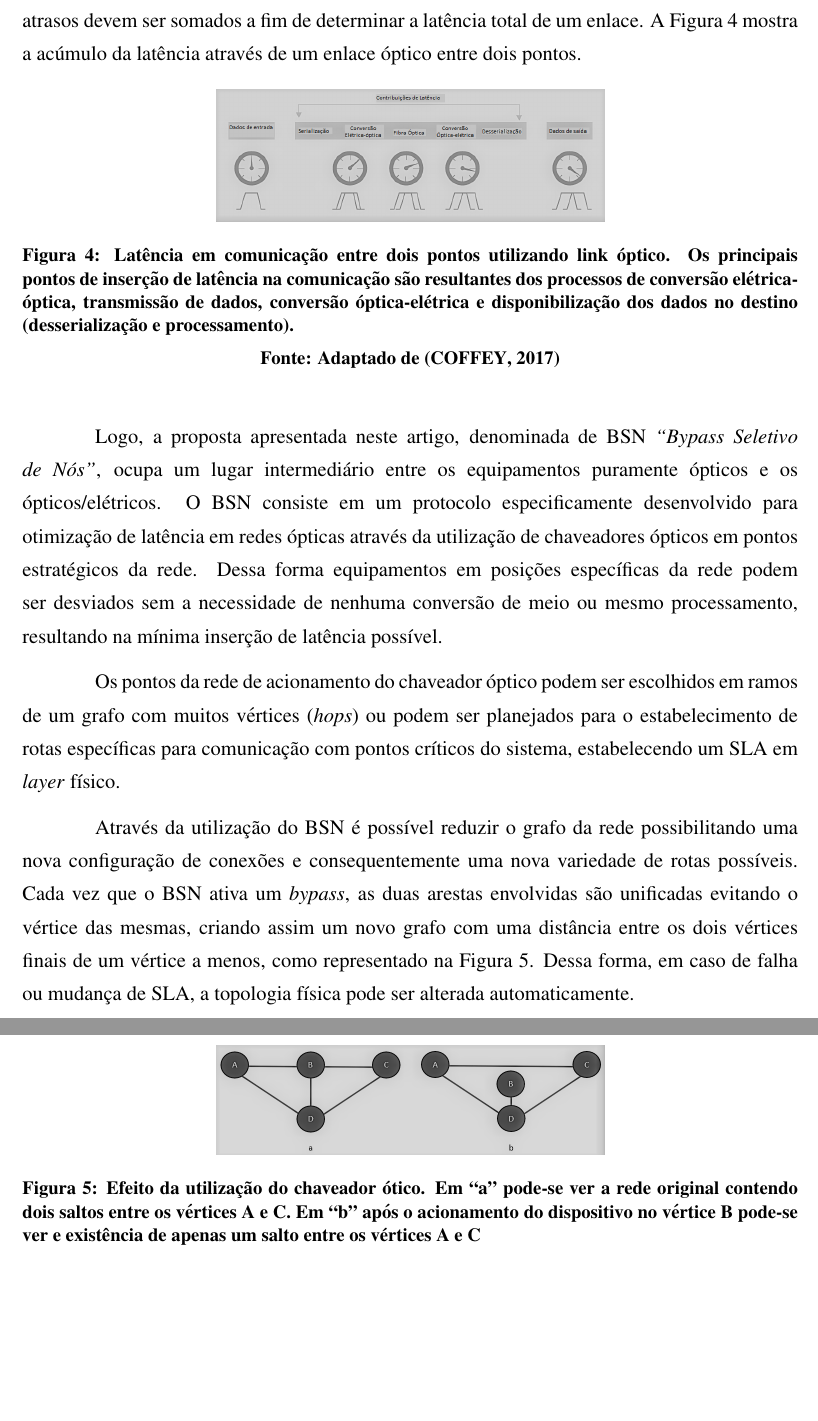
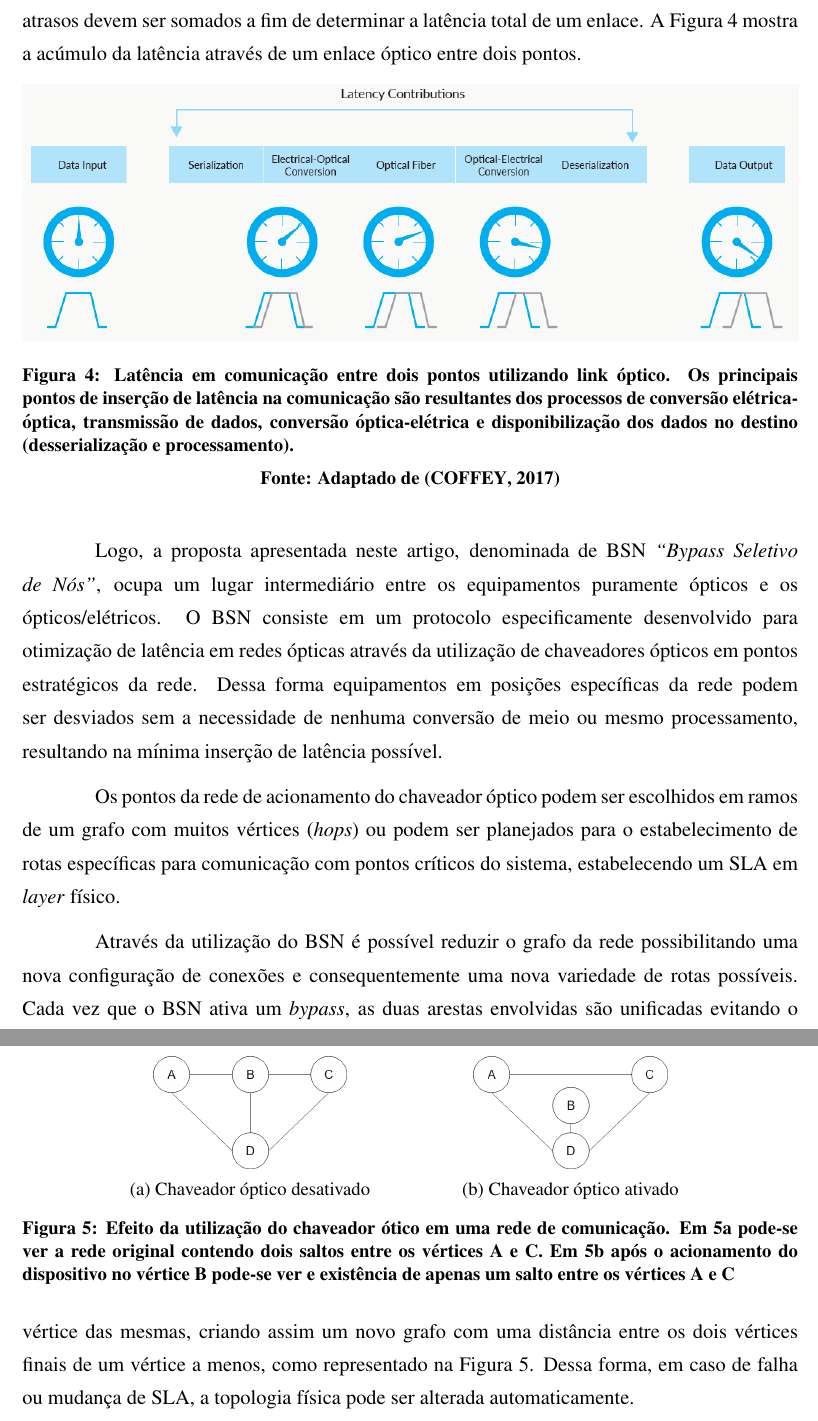
Before and after one commit to danieloleinik/Dissertacao, a LaTeX thesis (Dissertacao/monografia.tex, which reads Dissertacao/Proposta.tex): two parts of pages 23 and 24 of 28, joined at a grey line, cut so that both start at the same text, the shorter picture padded with empty space. Compiled offline with pdfLaTeX; a LaTeX package or settings file that is missing is left out.

Commit message:
figuras que estavam pendentes alteradas

```diff
--- a/Dissertacao/Proposta.tex
+++ b/Dissertacao/Proposta.tex
@@ -13,7 +13,7 @@ Logo, todas as vezes que um pacote trafega em uma rede óptica acaba sofrendo at
 
 \begin{figure} [!htb]% normalmente utilizar [!t]
 	\centering
-	\includegraphics[width=0.5\textwidth]{./figuras/latency-link.png}
+	\includegraphics[width=1\textwidth]{./figuras/latency-link.png}
 	\caption[Latência de Link]{Latência em comunicação entre dois pontos utilizando link óptico. Os principais pontos de inserção de latência na comunicação são resultantes dos processos de conversão elétrica-óptica, transmissão de dados, conversão óptica-elétrica e disponibilização dos dados no destino (desserialização e processamento).}
 	\fonte{Adaptado de \cite{Art-Coffe2017}}
 	\label{fig_latency_link}
@@ -25,10 +25,28 @@ Os pontos da rede de acionamento do chaveador óptico podem ser escolhidos em ra
 
 Através da utilização do BSN é possível reduzir o grafo da rede possibilitando uma nova configuração de conexões e consequentemente uma nova variedade de rotas possíveis. Cada vez que o BSN ativa um \emph{bypass}, as duas arestas envolvidas são unificadas evitando o vértice das mesmas, criando assim um novo grafo com uma distância entre os dois vértices finais de um vértice a menos, como representado na Figura \ref{fig-bypass-exemplo}. Dessa forma, em caso de falha ou mudança de SLA, a topologia física pode ser alterada automaticamente.
 
-\begin{figure} % normalmente utilizar [!t]
+%\begin{figure} % normalmente utilizar [!t]
+	%\centering
+	%\includegraphics[width=0.5\textwidth]{./figuras/Bypass-exemplo-PB.png}
+	%\caption[Exemplo de atuação de \emph{by-pass} óptico]{Efeito da utilização do chaveador ótico. Em ``a'' pode-se ver a rede original contendo dois saltos entre os vértices A e C. Em ``b'' após o acionamento do dispositivo no vértice B pode-se ver e existência de apenas um salto entre os vértices A e C}
+	%\label{fig-bypass-exemplo}
+%\end{figure}
+\begin{figure}[t!]
 	\centering
-	\includegraphics[width=0.5\textwidth]{./figuras/Bypass-exemplo-PB.png}
-	\caption[Exemplo de atuação de \emph{by-pass} óptico]{Efeito da utilização do chaveador ótico. Em ``a'' pode-se ver a rede original contendo dois saltos entre os vértices A e C. Em ``b'' após o acionamento do dispositivo no vértice B pode-se ver e existência de apenas um salto entre os vértices A e C}
+	\begin{subfigure}[t]{0.4\textwidth}
+		\centering
+		\includegraphics[width=4cm]{./figuras/Bypass-exemplo-A.png} % <- formatos PNG, JPG e PDF
+		\caption{Chaveador óptico desativado}
+		\label{fig_bypass_exemplo_A}
+	\end{subfigure}%
+	~
+	\begin{subfigure}[t]{0.4\textwidth}
+		\centering
+		\includegraphics[width=4cm]{./figuras/Bypass-exemplo-B.png} % <- formatos PNG, JPG e PDF
+	\caption{Chaveador óptico ativado}
+	\label{fig_bypass_exemplo_B}
+	\end{subfigure}
+	\caption[Exemplo de atuação de \emph{by-pass} óptico]{Efeito da utilização do chaveador ótico em uma rede de comunicação. Em \ref{fig_bypass_exemplo_A} pode-se ver a rede original contendo dois saltos entre os vértices A e C. Em \ref{fig_bypass_exemplo_B} após o acionamento do dispositivo no vértice B pode-se ver e existência de apenas um salto entre os vértices A e C}
 	\label{fig-bypass-exemplo}
 \end{figure}
 
```
Also changed, not shown: Dissertacao/figuras/Bypass-exemplo-A.png (added), Dissertacao/figuras/Bypass-exemplo-B.png (added), Dissertacao/figuras/Bypass-exemplo-PB.png (deleted), Dissertacao/figuras/latency-link.png.
